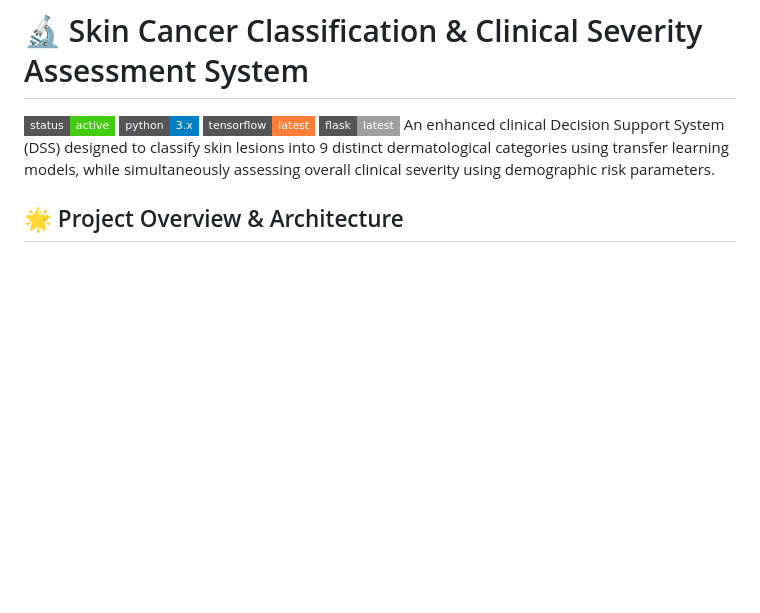
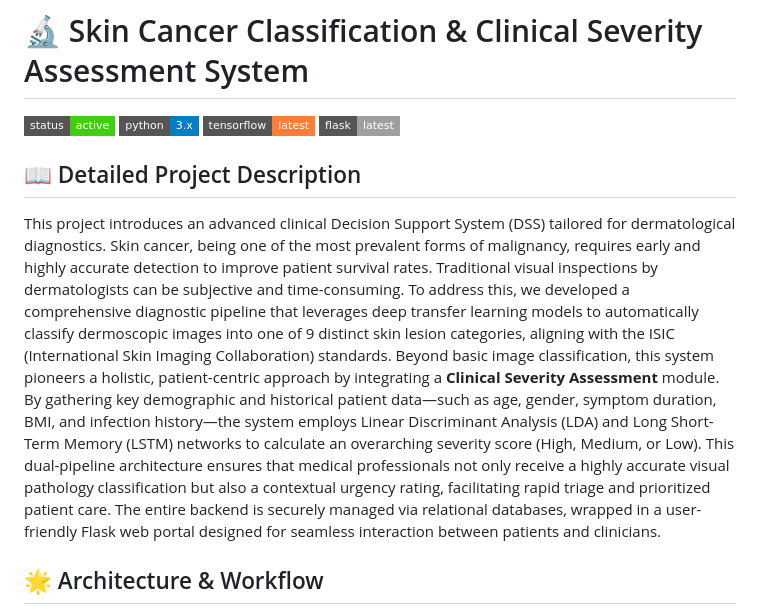
Before and after one commit to rajavardhantalathoti/Skin-Cancer-Detection-Using-Cnn, a Markdown page: README.md, the part around one of its changes. Rendered like a GitHub page; badges without logos; blank space fills up the shorter version.

````diff
--- a/README.md
+++ b/README.md
@@ -3,8 +3,11 @@
 [![Python](https://img.shields.io/badge/python-3.x-blue?style=flat-square&logo=python)](#)
 [![TensorFlow](https://img.shields.io/badge/tensorflow-latest-orange?style=flat-square&logo=tensorflow)](#)
 [![Flask](https://img.shields.io/badge/flask-latest-lightgrey?style=flat-square&logo=flask)](#)
-An enhanced clinical Decision Support System (DSS) designed to classify skin lesions into 9 distinct dermatological categories using transfer learning models, while simultaneously assessing overall clinical severity using demographic risk parameters.
-## 🌟 Project Overview & Architecture
+## 📖 Detailed Project Description
+This project introduces an advanced clinical Decision Support System (DSS) tailored for dermatological diagnostics. Skin cancer, being one of the most prevalent forms of malignancy, requires early and highly accurate detection to improve patient survival rates. Traditional visual inspections by dermatologists can be subjective and time-consuming. To address this, we developed a comprehensive diagnostic pipeline that leverages deep transfer learning models to automatically classify dermoscopic images into one of 9 distinct skin lesion categories, aligning with the ISIC (International Skin Imaging Collaboration) standards.
+Beyond basic image classification, this system pioneers a holistic, patient-centric approach by integrating a **Clinical Severity Assessment** module. By gathering key demographic and historical patient data—such as age, gender, symptom duration, BMI, and infection history—the system employs Linear Discriminant Analysis (LDA) and Long Short-Term Memory (LSTM) networks to calculate an overarching severity score (High, Medium, or Low).
+This dual-pipeline architecture ensures that medical professionals not only receive a highly accurate visual pathology classification but also a contextual urgency rating, facilitating rapid triage and prioritized patient care. The entire backend is securely managed via relational databases, wrapped in a user-friendly Flask web portal designed for seamless interaction between patients and clinicians.
+## 🌟 Architecture & Workflow
 ```mermaid
 graph TD
     A[Patient Portal] --> B[Inputs]
````
Also changed, not shown: other parts of README.md (+5 -4 lines).
